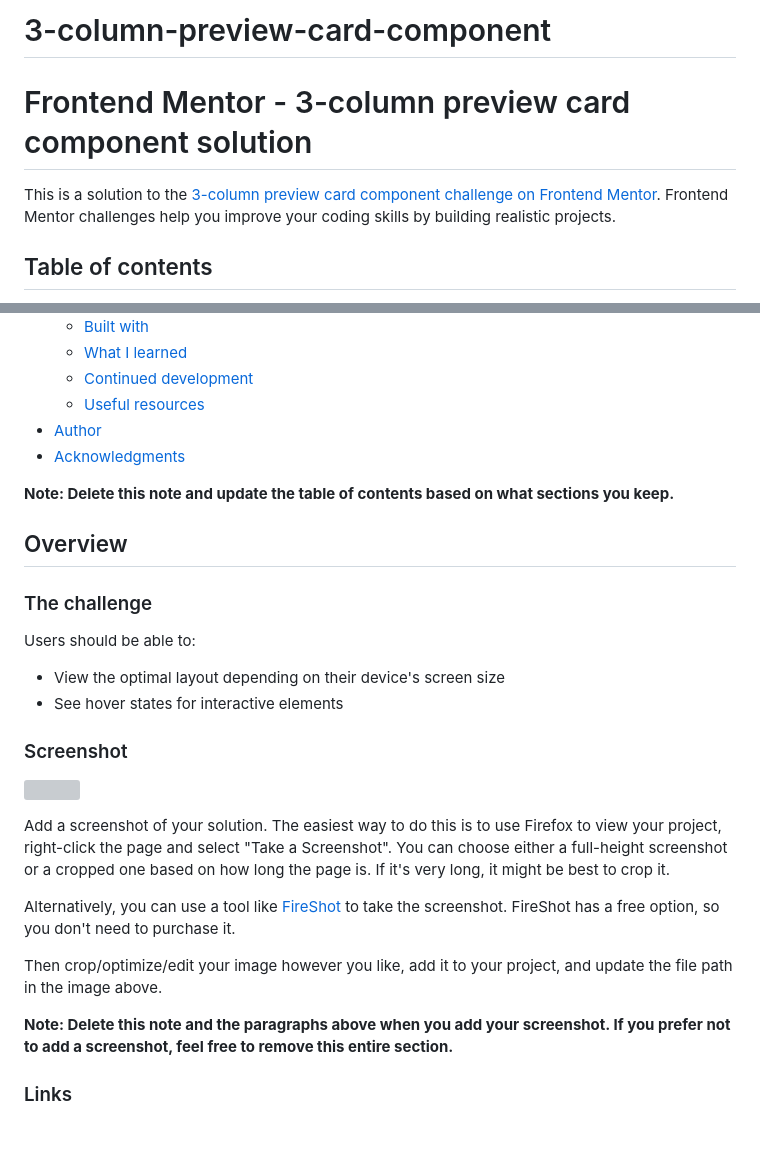
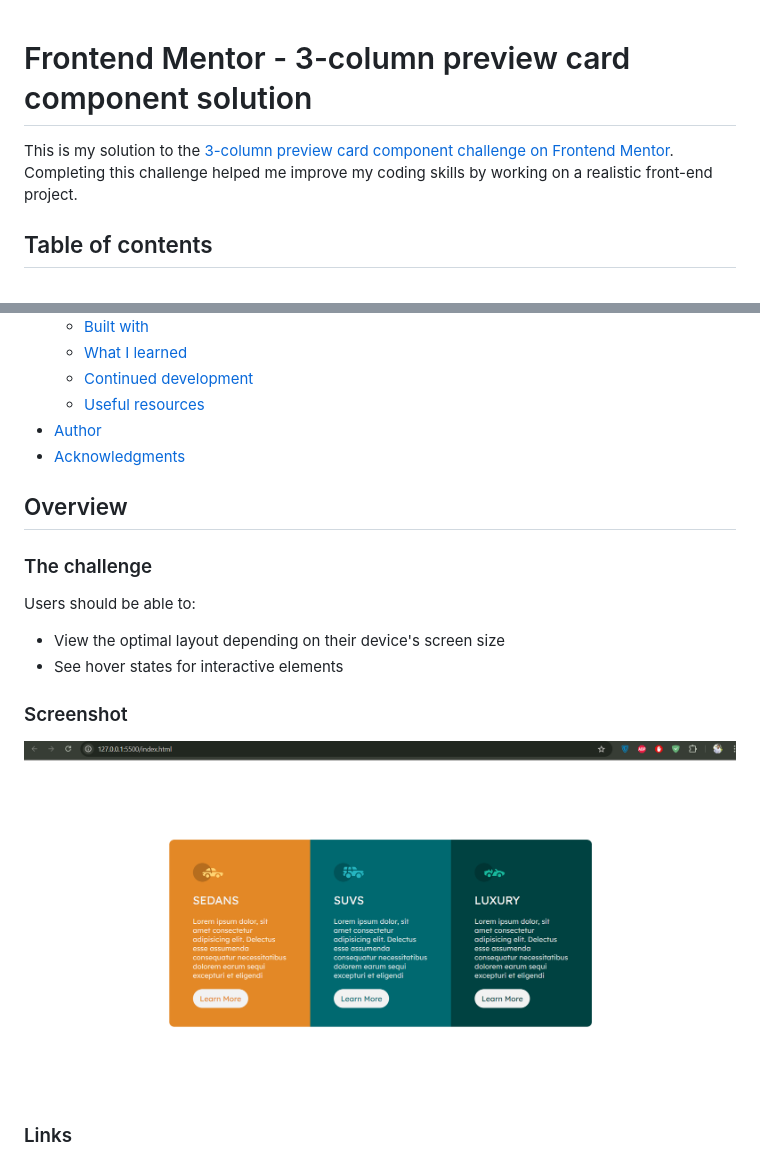
Before and after one commit to MinhajSiam/3-column-preview-card-component, a Markdown page: Readme.md, 2 parts joined by grey strips. Drawn GitHub-style; pictures changed too: screenshot.png (added); blank space fills up the shorter version; grey boxes are pictures that could not be loaded.

```diff
--- a/Readme.md
+++ b/Readme.md
@@ -1,7 +1,6 @@
-# 3-column-preview-card-component
 # Frontend Mentor - 3-column preview card component solution
 
-This is a solution to the [3-column preview card component challenge on Frontend Mentor](https://www.frontendmentor.io/challenges/3column-preview-card-component-pH92eAR2-). Frontend Mentor challenges help you improve your coding skills by building realistic projects.
+This is my solution to the [3-column preview card component challenge on Frontend Mentor](https://www.frontendmentor.io/challenges/3column-preview-card-component-pH92eAR2-). Completing this challenge helped me improve my coding skills by working on a realistic front-end project.
 
 ## Table of contents
 
@@ -17,8 +16,6 @@ This is a solution to the [3-column preview card component challenge on Frontend
 - [Author](#author)
 - [Acknowledgments](#acknowledgments)
 
-**Note: Delete this note and update the table of contents based on what sections you keep.**
-
 ## Overview
 
 ### The challenge
@@ -30,15 +27,7 @@ Users should be able to:
 
 ### Screenshot
 
-![](./screenshot.jpg)
-
-Add a screenshot of your solution. The easiest way to do this is to use Firefox to view your project, right-click the page and select "Take a Screenshot". You can choose either a full-height screenshot or a cropped one based on how long the page is. If it's very long, it might be best to crop it.
-
-Alternatively, you can use a tool like [FireShot](https://getfireshot.com/) to take the screenshot. FireShot has a free option, so you don't need to purchase it.
-
-Then crop/optimize/edit your image however you like, add it to your project, and update the file path in the image above.
-
-**Note: Delete this note and the paragraphs above when you add your screenshot. If you prefer not to add a screenshot, feel free to remove this entire section.**
+![Screenshot of the solution](./screenshot.png)
 
 ### Links
 
```
Also changed, not shown: other parts of Readme.md (+30 -41 lines).
